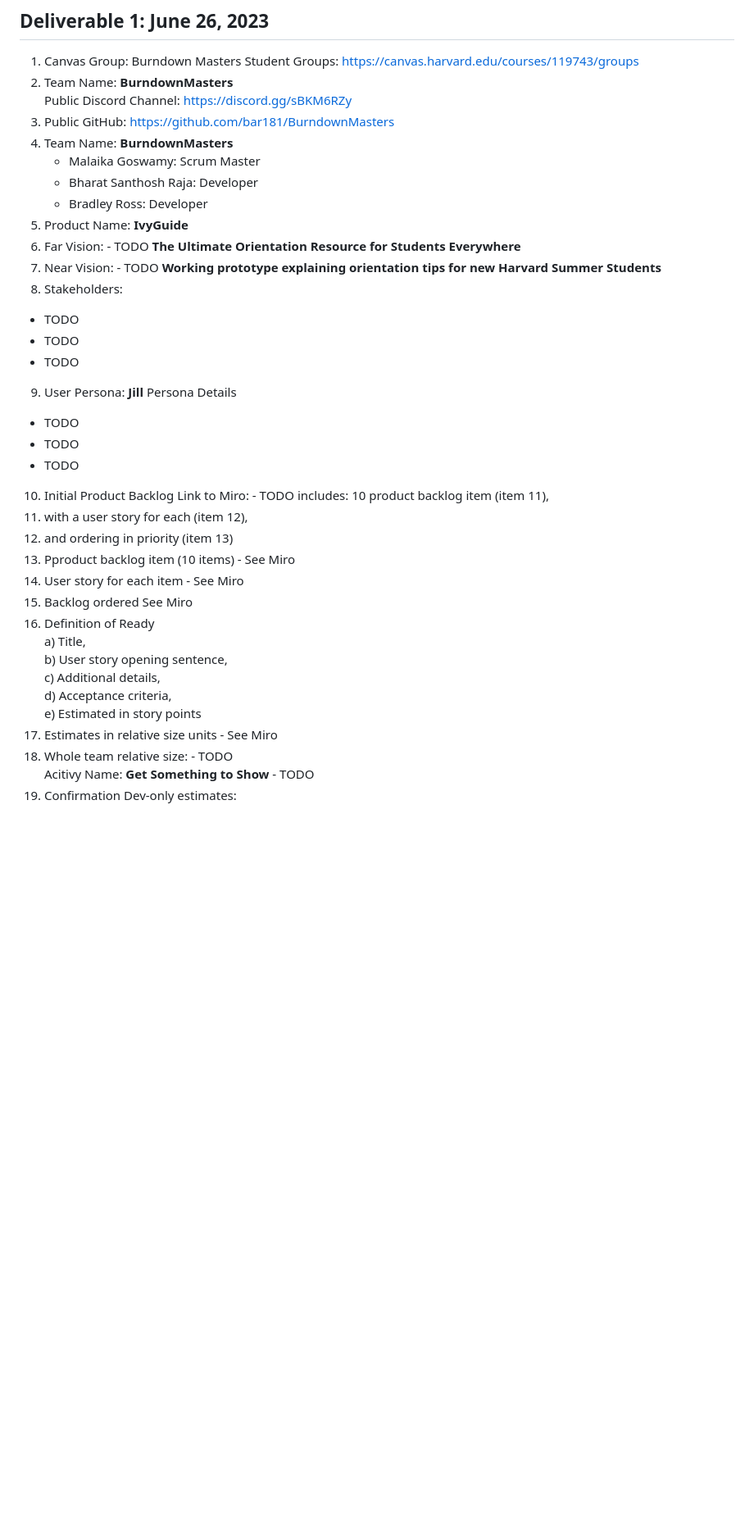
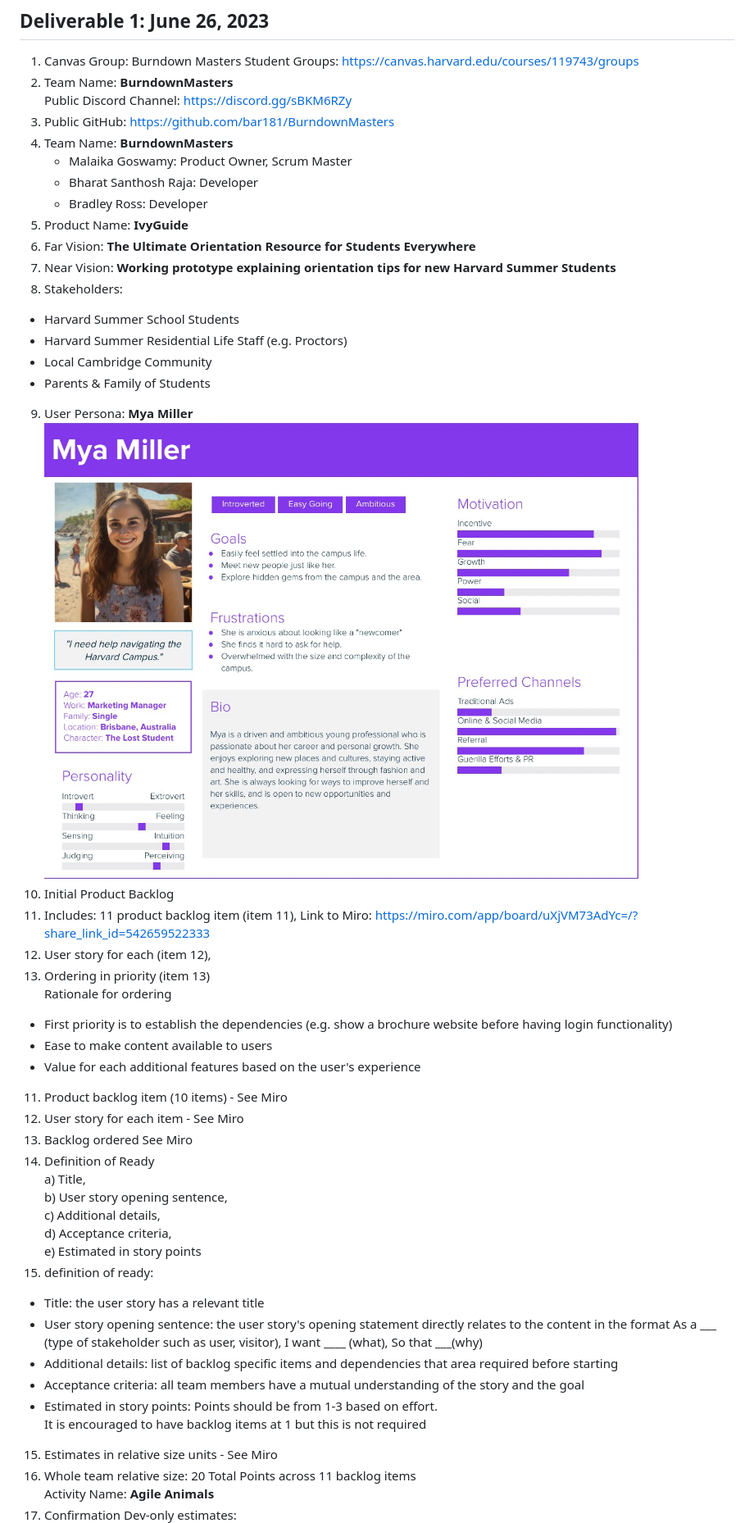
Before and after one commit to bar181/BurndownMasters, a Markdown page: README.md, the part around the change printed below. Shown: that part at 82% size. Drawn GitHub-style; pictures changed too: agile_persona_mya.jpg (added); blank space fills up the shorter version.

Commit message:
Part 1: draft

```diff
--- a/README.md
+++ b/README.md
@@ -19,27 +18,29 @@ guides and necessary info for incoming summer school students living on campus.
 Public Discord Channel: https://discord.gg/sBKM6RZy
 3. Public GitHub: https://github.com/bar181/BurndownMasters
 4. Team Name: **BurndownMasters**<br>
-   - Malaika Goswamy: Scrum Master
+   - Malaika Goswamy: Product Owner, Scrum Master
    - Bharat Santhosh Raja: Developer
    - Bradley Ross: Developer
 5. Product Name: **IvyGuide**
-6. Far Vision: - TODO **The Ultimate Orientation Resource for Students Everywhere**
-7. Near Vision: - TODO **Working prototype explaining orientation tips for new Harvard Summer Students**
+6. Far Vision: **The Ultimate Orientation Resource for Students Everywhere**
+7. Near Vision: **Working prototype explaining orientation tips for new Harvard Summer Students**
 8. Stakeholders:
-- TODO
-- TODO
-- TODO
-9. User Persona: **Jill**
-Persona Details
-- TODO
-- TODO
-- TODO
-10. Initial Product Backlog
-Link to Miro: - TODO
-includes: 10 product backlog item (item 11),
-11. with a user story for each (item 12),
-12. and ordering in priority (item 13)
-11. Pproduct backlog item (10 items) - See Miro
+- Harvard Summer School Students
+- Harvard Summer Residential Life Staff (e.g. Proctors)
+- Local Cambridge Community
+- Parents & Family of Students
+9. User Persona: **Mya Miller** <br>
+![User Persona](agile_persona_mya.jpg)
+10. Initial Product Backlog<br>
+11. Includes: 11 product backlog item (item 11),
+Link to Miro: https://miro.com/app/board/uXjVM73AdYc=/?share_link_id=542659522333
+11. User story for each (item 12),
+12. Ordering in priority (item 13)<br>
+Rationale for ordering
+- First priority is to establish the dependencies (e.g. show a brochure website before having login functionality)
+- Ease to make content available to users
+- Value for each additional features based on the user's experience
+11. Product backlog item (10 items) - See Miro
 12. User story for each item - See Miro
 13. Backlog ordered See Miro
 14. Definition of Ready <br>
@@ -48,7 +49,15 @@ b) User story opening sentence, <br>
 c) Additional details, <br>
 d) Acceptance criteria, <br>
 e) Estimated in story points<br>
+15. definition of ready:
+- Title: the user story has a relevant title
+- User story opening sentence: the user story's opening statement directly relates to the content in the format
+As a ___ (type of stakeholder such as user, visitor), I want ____ (what), So that ___(why)
+- Additional details: list of backlog specific items and dependencies that area required before starting
+- Acceptance criteria: all team members have a mutual understanding of the story and the goal
+- Estimated in story points: Points should be from 1-3 based on effort.
+It is encouraged to have backlog items at 1 but this is not required
 15. Estimates in relative size units - See Miro
-16. Whole team relative size: - TODO<br>
-Acitivy Name: **Get Something to Show** - TODO
+16. Whole team relative size: 20 Total Points across 11 backlog items<br>
+Activity Name: **Agile Animals**
 17. Confirmation Dev-only estimates:<br>
```
Also changed, not shown: other parts of README.md (+3 -4 lines).
